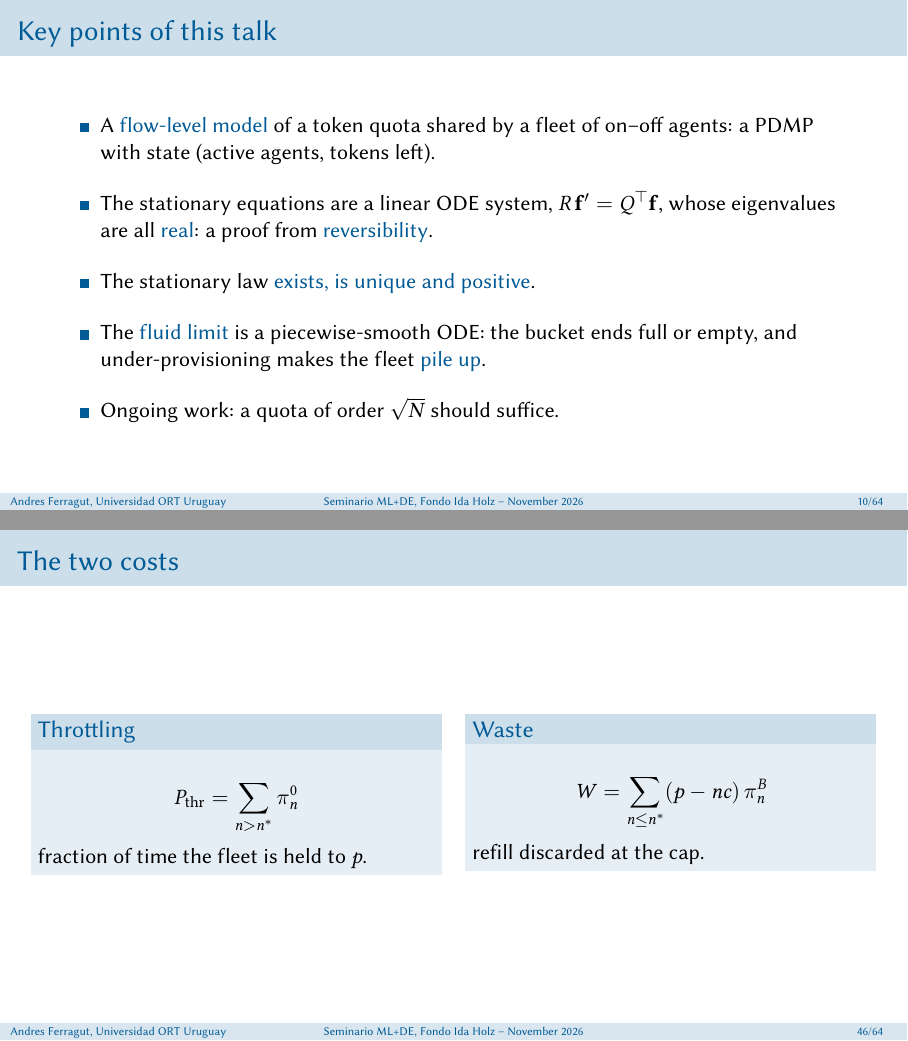
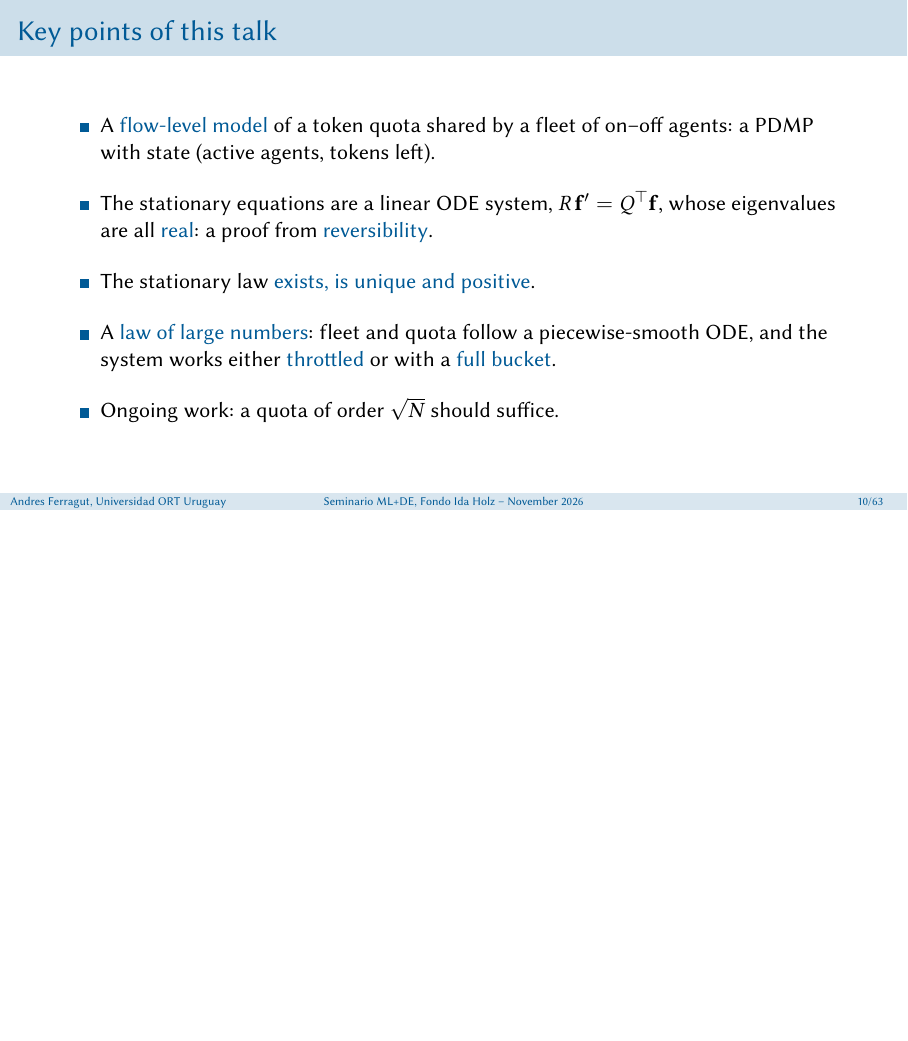
Before and after one commit to aferragu/tokens_eindhoven26_talk, LaTeX slides (tokens_talk.tex): pages 21 and 105 of 143 before the commit and page 21 of 141 after it, the two joined at a grey line, the shorter picture padded with empty space. Compiled offline with pdfLaTeX.

Commit message:
Fluid part: focus on the law of large numbers and full-or-throttled
- Remove "The two costs" slide and the waste and task-length metrics from
  the fluid slides.
- Summary slide states the two messages: a law of large numbers to a
  piecewise-smooth ODE, and a system that works either with a full bucket
  or throttled.
- Key points and messages updated to match.

Co-Authored-By: Claude Opus 5.5 <noreply@anthropic.com>
Claude-Session: https://claude.ai/code/session_01BBxyXD24ih6RNpqyNHNJzv

```diff
--- a/tokens_talk.tex
+++ b/tokens_talk.tex
@@ -286,7 +286,7 @@
 		\item A \alert{flow-level model} of a token quota shared by a fleet of on--off agents: a PDMP with state (active agents, tokens left).
 		\item The stationary equations are a linear ODE system, $R\,\mathbf f' = Q^\top\mathbf f$, whose eigenvalues are all \alert{real}: a proof from \alert{reversibility}.
 		\item The stationary law \alert{exists, is unique and positive}.
-		\item The \alert{fluid limit} is a piecewise-smooth ODE: the bucket ends full or empty, and under-provisioning makes the fleet \alert{pile up}.
+		\item A \alert{law of large numbers}: fleet and quota follow a piecewise-smooth ODE, and the system works either \alert{throttled} or with a \alert{full bucket}.
 		\item Ongoing work: a quota of order $\sqrt N$ should suffice.
 	\end{myitem}
 \end{frame}
@@ -980,29 +980,6 @@
 \section{Fluid limit}
 %=====================================================================
 
-\begin{frame}{The two costs}
-
-	\begin{columns}[T]
-		\begin{column}{0.5\textwidth}
-			\begin{block}{Throttling}
-				\begin{equation*}
-					P_{\rm thr} = \sum_{n>\ns} \pi^0_n
-				\end{equation*}
-				fraction of time the fleet is held to $p$.
-			\end{block}
-		\end{column}
-		\begin{column}{0.5\textwidth}
-			\begin{block}{Waste}
-				\begin{equation*}
-					W = \sum_{n\leq\ns} (p-nc)\,\pi^B_n
-				\end{equation*}
-				refill discarded at the cap.
-			\end{block}
-		\end{column}
-	\end{columns}
-
-\end{frame}
-
 \begin{frame}{Fluid scaling}
 
 	Scale the plan with the fleet:
@@ -1167,20 +1142,23 @@
 
 \begin{frame}{What the fluid limit tells us}
 
-	\begin{myitem}
-		\item Over-provisioned: the bucket ends \alert{full}, waste of order $N$.
-		\item Under-provisioned: the bucket ends \alert{empty}, and the fleet piles up.
-		\item<2-> Balanced, $\bar p=c\rho$: at $\bar n=\rho$, $\dot{\bar x}=0$, so \alert{every} level $\bar x\in[0,\bar b]$ is an equilibrium.
-	\end{myitem}
+	\begin{block}{1. A law of large numbers}
+		Under the fluid scaling, $\big(n/N,\ x/N\big)$ follows a \alert{piecewise-smooth ODE}: linear relaxation of the fleet, the quota integrating $\bar p - c\bar n$, sticky boundaries, and a throttled fleet on the empty one.
+	\end{block}
+
+	\vfill
+	\pause
+
+	\begin{block}{2. Full or throttled}
+		\begin{itemize}
+			\item Over-provisioned, $\bar p>c\rho$: the system works with a \alert{full bucket}.
+			\item Under-provisioned, $\bar p<c\rho$: the system works \alert{throttled}, and the fleet piles up.
+		\end{itemize}
+	\end{block}
 
 	\vfill
 	\uncover<3->{
-	\begin{block}{}
-		\begin{center}
-		At the fluid scale the quota does not matter, and the balanced plan is \alert{degenerate}.\\
-		The fluctuations decide.
-		\end{center}
-	\end{block}
+	{\small Balanced, $\bar p=c\rho$: every level $\bar x\in[0,\bar b]$ is an equilibrium. The fluid scale cannot decide; the fluctuations do.}
 	}
 \end{frame}
 
@@ -1221,7 +1199,7 @@
 		\item The \alert{empty bucket throttles} the fleet: a feedback fluid queue.
 		\item Stationary equations $R\,\mathbf f'=Q^\top\mathbf f$: a \alert{real} spectrum, because reversible generators are self-adjoint in $\ell^2(\pi)$.
 		\item The stationary law exists, is unique and positive.
-		\item \alert{Fluid limit}: a piecewise-smooth ODE; full or empty, and under-provisioning piles up the fleet above $\rho$.
+		\item \alert{Law of large numbers}: a piecewise-smooth ODE. The system works either throttled, with the fleet piled up above $\rho$, or with a full bucket.
 		\item Ongoing: a quota of order $\sqrt N$ should suffice.
 	\end{myitem}
 \end{frame}
```
Also changed, not shown: tokens_talk.pdf, tokens_talk.tex (6 more changed lines).
